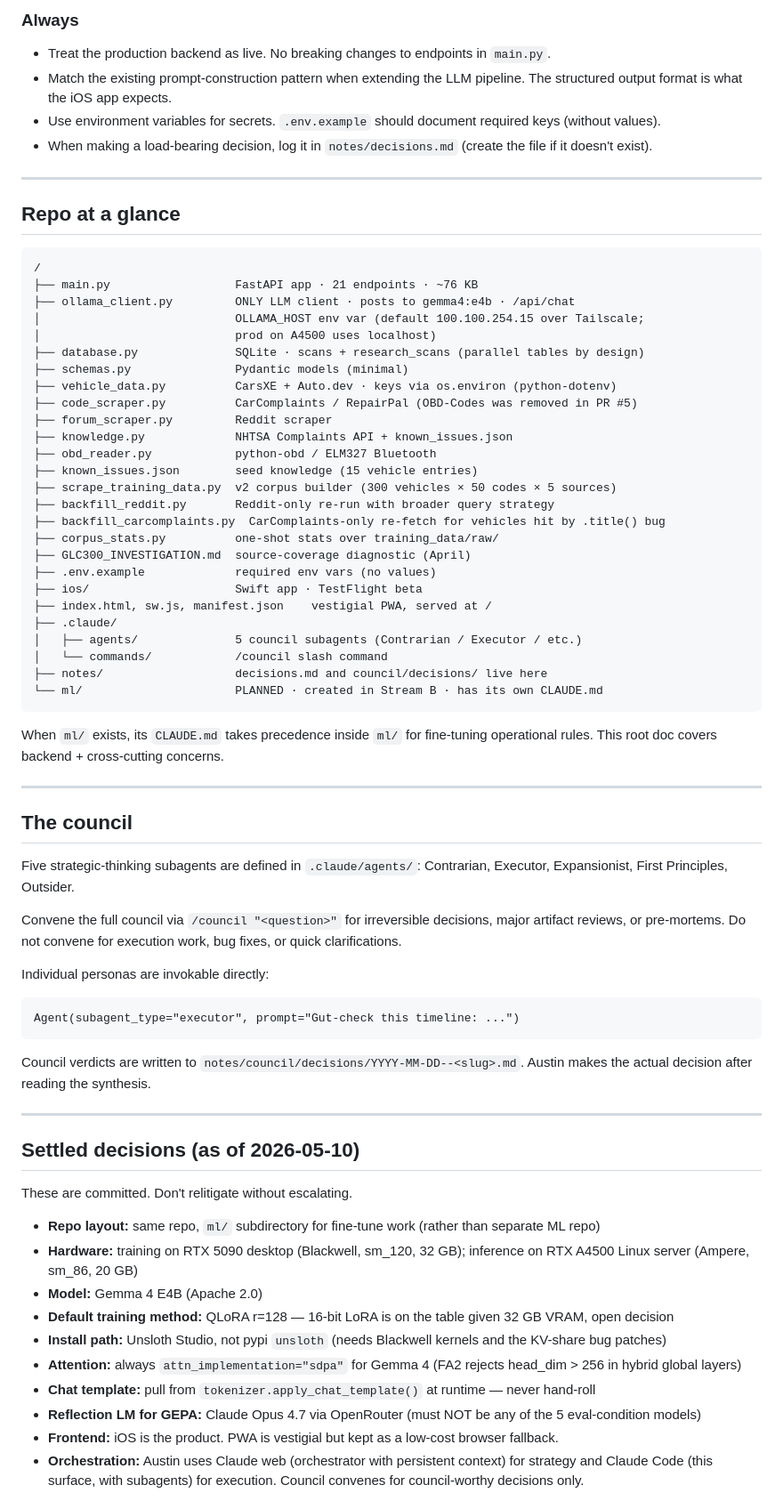
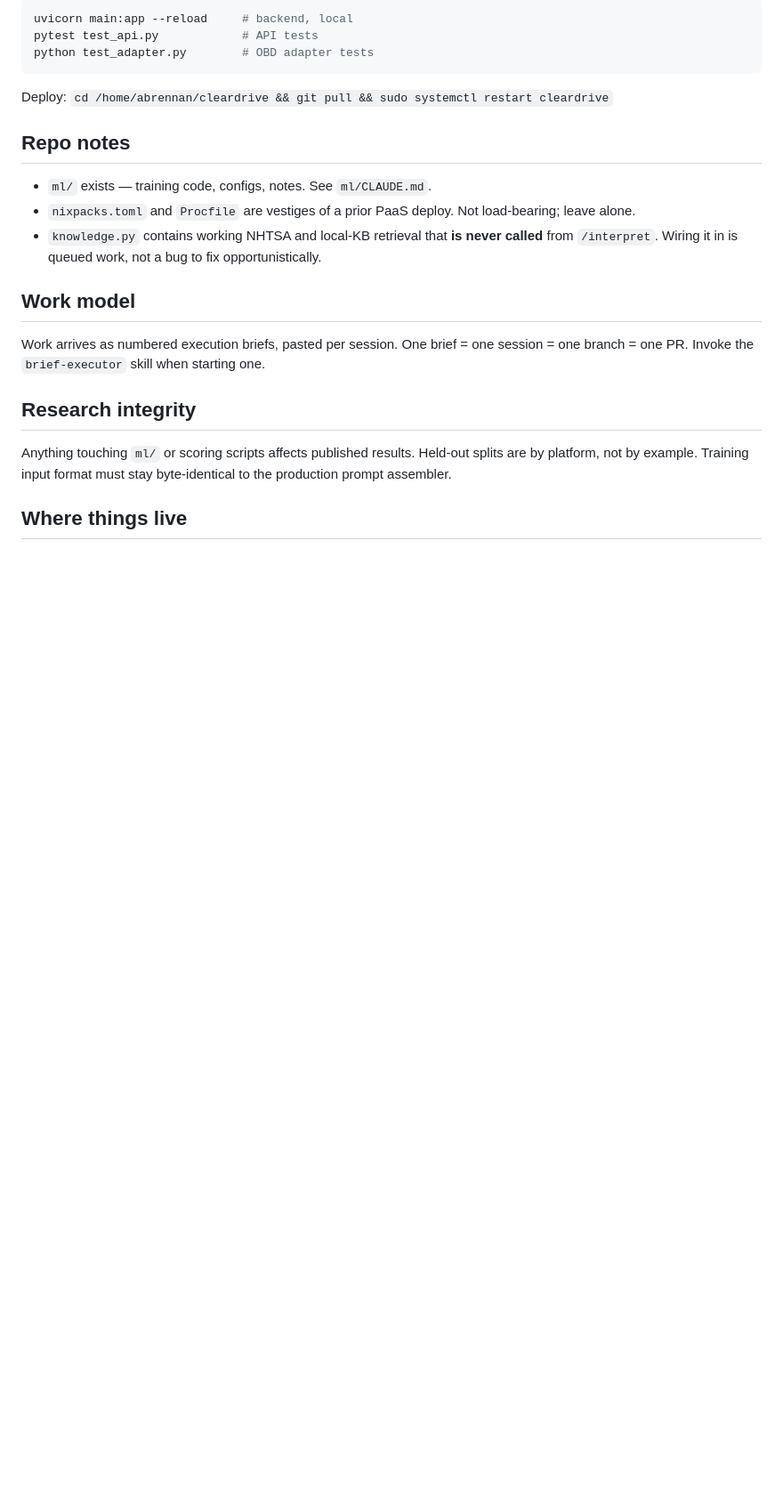
Before and after one commit to blackt1de/ClearDrive, a Markdown page: CLAUDE.md, the part around one of its changes. Shown at 89% size. GitHub-like rendering; blank space fills up the shorter version.

Commit message:
Replace CLAUDE.md with current-state version
Co-Authored-By: Claude Opus 5 (1M context) <noreply@anthropic.com>

````diff
--- a/CLAUDE.md
+++ b/CLAUDE.md
@@ -51,76 +65,25 @@ The backend calls **Ollama** for all LLM work. `main.py:14` reads `from ollama_c
 
-### Always
-
-- Treat the production backend as live. No breaking changes to endpoints in `main.py`.
-- Match the existing prompt-construction pattern when extending the LLM pipeline. The structured output format is what the iOS app expects.
-- Use environment variables for secrets. `.env.example` should document required keys (without values).
-- When making a load-bearing decision, log it in `notes/decisions.md` (create the file if it doesn't exist).
-
----
-
-## Repo at a glance
-
-```
-/
-├── main.py                  FastAPI app · 21 endpoints · ~76 KB
-├── ollama_client.py         ONLY LLM client · posts to gemma4:e4b · /api/chat
-│                            OLLAMA_HOST env var (default 100.100.254.15 over Tailscale;
-│                            prod on A4500 uses localhost)
-├── database.py              SQLite · scans + research_scans (parallel tables by design)
-├── schemas.py               Pydantic models (minimal)
-├── vehicle_data.py          CarsXE + Auto.dev · keys via os.environ (python-dotenv)
-├── code_scraper.py          CarComplaints / RepairPal (OBD-Codes was removed in PR #5)
-├── forum_scraper.py         Reddit scraper
-├── knowledge.py             NHTSA Complaints API + known_issues.json
-├── obd_reader.py            python-obd / ELM327 Bluetooth
-├── known_issues.json        seed knowledge (15 vehicle entries)
-├── scrape_training_data.py  v2 corpus builder (300 vehicles × 50 codes × 5 sources)
-├── backfill_reddit.py       Reddit-only re-run with broader query strategy
-├── backfill_carcomplaints.py  CarComplaints-only re-fetch for vehicles hit by .title() bug
-├── corpus_stats.py          one-shot stats over training_data/raw/
-├── GLC300_INVESTIGATION.md  source-coverage diagnostic (April)
-├── .env.example             required env vars (no values)
-├── ios/                     Swift app · TestFlight beta
-├── index.html, sw.js, manifest.json    vestigial PWA, served at /
-├── .claude/
-│   ├── agents/              5 council subagents (Contrarian / Executor / etc.)
-│   └── commands/            /council slash command
-├── notes/                   decisions.md and council/decisions/ live here
-└── ml/                      PLANNED · created in Stream B · has its own CLAUDE.md
+```bash
+uvicorn main:app --reload     # backend, local
+pytest test_api.py            # API tests
+python test_adapter.py        # OBD adapter tests
 ```
 
-When `ml/` exists, its `CLAUDE.md` takes precedence inside `ml/` for fine-tuning operational rules. This root doc covers backend + cross-cutting concerns.
+Deploy: `cd /home/abrennan/cleardrive && git pull && sudo systemctl restart cleardrive`
 
----
+## Repo notes
 
-## The council
+- `ml/` exists — training code, configs, notes. See `ml/CLAUDE.md`.
+- `nixpacks.toml` and `Procfile` are vestiges of a prior PaaS deploy. Not load-bearing; leave alone.
+- `knowledge.py` contains working NHTSA and local-KB retrieval that **is never called** from `/interpret`. Wiring it in is queued work, not a bug to fix opportunistically.
 
-Five strategic-thinking subagents are defined in `.claude/agents/`: Contrarian, Executor, Expansionist, First Principles, Outsider.
+## Work model
 
-Convene the full council via `/council "<question>"` for irreversible decisions, major artifact reviews, or pre-mortems. Do not convene for execution work, bug fixes, or quick clarifications.
+Work arrives as numbered execution briefs, pasted per session. One brief = one session = one branch = one PR. Invoke the `brief-executor` skill when starting one.
 
-Individual personas are invokable directly:
+## Research integrity
 
-```
-Agent(subagent_type="executor", prompt="Gut-check this timeline: ...")
-```
+Anything touching `ml/` or scoring scripts affects published results. Held-out splits are by platform, not by example. Training input format must stay byte-identical to the production prompt assembler.
 
-Council verdicts are written to `notes/council/decisions/YYYY-MM-DD--<slug>.md`. Austin makes the actual decision after reading the synthesis.
+## Where things live
 
----
-
-## Settled decisions (as of 2026-05-10)
-
-These are committed. Don't relitigate without escalating.
-
-- **Repo layout:** same repo, `ml/` subdirectory for fine-tune work (rather than separate ML repo)
-- **Hardware:** training on RTX 5090 desktop (Blackwell, sm_120, 32 GB); inference on RTX A4500 Linux server (Ampere, sm_86, 20 GB)
-- **Model:** Gemma 4 E4B (Apache 2.0)
-- **Default training method:** QLoRA r=128 — 16-bit LoRA is on the table given 32 GB VRAM, open decision
-- **Install path:** Unsloth Studio, not pypi `unsloth` (needs Blackwell kernels and the KV-share bug patches)
-- **Attention:** always `attn_implementation="sdpa"` for Gemma 4 (FA2 rejects head_dim > 256 in hybrid global layers)
-- **Chat template:** pull from `tokenizer.apply_chat_template()` at runtime — never hand-roll
-- **Reflection LM for GEPA:** Claude Opus 4.7 via OpenRouter (must NOT be any of the 5 eval-condition models)
-- **Frontend:** iOS is the product. PWA is vestigial but kept as a low-cost browser fallback.
-- **Orchestration:** Austin uses Claude web (orchestrator with persistent context) for strategy and Claude Code (this surface, with subagents) for execution. Council convenes for council-worthy decisions only.
-
````
Also changed, not shown: other parts of CLAUDE.md (+49 -54 lines).
